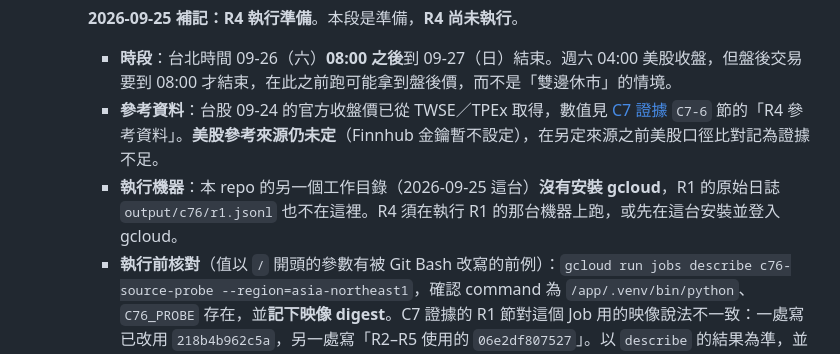
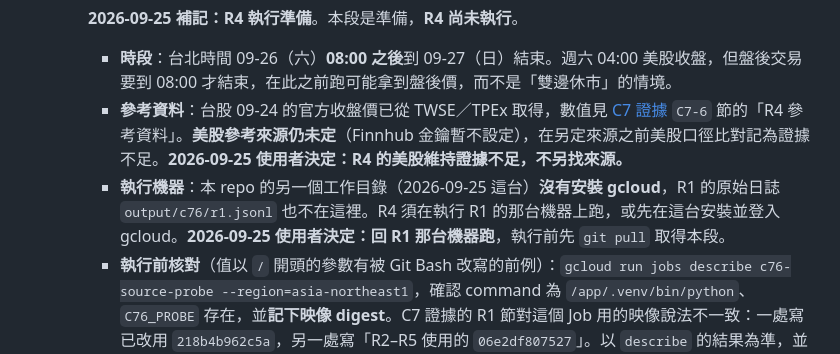
Before and after one commit to tommy12lin/stock-quote-fetcher, a Markdown page: docs/cloud-phase-1-plan.md, the part around the change. Drawn GitHub-style.

Commit message:
[docs] C7-6 R4：記錄執行機器與美股參考來源的決定
R4 執行準備留下兩個待決事項，使用者於 2026-09-25 決定：

- 美股維持證據不足，不另找參考來源。沿用 09-23 暫不設定 Finnhub
  金鑰的決定，R4 的美股口徑比對不得因台股比對通過而宣稱正確。
- R4 回執行 R1 的那台機器跑。這台工作目錄沒有 gcloud，R1 的原始
  日誌也不在此處；那台須先 git pull 取得 R4 的執行程序。

先推上去，是因為那台機器要靠 git 取得這些內容。

Co-Authored-By: Claude Opus 5.5 <noreply@anthropic.com>

```diff
--- a/docs/cloud-phase-1-plan.md
+++ b/docs/cloud-phase-1-plan.md
@@ -650,8 +650,8 @@ Dockerfile 三處 `company_ca` 掛載本來就是條件式（`if [ -f /run/secre
 
     **2026-09-25 補記：R4 執行準備**。本段是準備，**R4 尚未執行**。
       - **時段**：台北時間 09-26（六）**08:00 之後**到 09-27（日）結束。週六 04:00 美股收盤，但盤後交易要到 08:00 才結束，在此之前跑可能拿到盤後價，而不是「雙邊休市」的情境。
-      - **參考資料**：台股 09-24 的官方收盤價已從 TWSE／TPEx 取得，數值見 [C7 證據](cloud-C7-evidence.md) `C7-6` 節的「R4 參考資料」。**美股參考來源仍未定**（Finnhub 金鑰暫不設定），在另定來源之前美股口徑比對記為證據不足。
-      - **執行機器**：本 repo 的另一個工作目錄（2026-09-25 這台）**沒有安裝 gcloud**，R1 的原始日誌 `output/c76/r1.jsonl` 也不在這裡。R4 須在執行 R1 的那台機器上跑，或先在這台安裝並登入 gcloud。
+      - **參考資料**：台股 09-24 的官方收盤價已從 TWSE／TPEx 取得，數值見 [C7 證據](cloud-C7-evidence.md) `C7-6` 節的「R4 參考資料」。**美股參考來源仍未定**（Finnhub 金鑰暫不設定），在另定來源之前美股口徑比對記為證據不足。**2026-09-25 使用者決定：R4 的美股維持證據不足，不另找來源。**
+      - **執行機器**：本 repo 的另一個工作目錄（2026-09-25 這台）**沒有安裝 gcloud**，R1 的原始日誌 `output/c76/r1.jsonl` 也不在這裡。R4 須在執行 R1 的那台機器上跑，或先在這台安裝並登入 gcloud。**2026-09-25 使用者決定：回 R1 那台機器跑**，執行前先 `git pull` 取得本段。
       - **執行前核對**（值以 `/` 開頭的參數有被 Git Bash 改寫的前例）：`gcloud run jobs describe c76-source-probe --region=asia-northeast1`，確認 command 為 `/app/.venv/bin/python`、`C76_PROBE` 存在，並**記下映像 digest**。C7 證據的 R1 節對這個 Job 用的映像說法不一致：一處寫已改用 `218b4b962c5a`，另一處寫「R2–R5 使用的 `06e2df807527`」。以 `describe` 的結果為準，並在證據中更正。
       - **執行**：`gcloud run jobs execute c76-source-probe --region=asia-northeast1 --update-env-vars=C76_MODE=refresh,C76_TICKERS=fixed --wait`。這是 R1 已驗證過的逐次覆寫方式。
       - **取日誌**：以 execution 名稱過濾 `textPayload` 開頭為 `C76 ` 的行，依時間排序，存成 `output/c76/r4.jsonl`。
```
